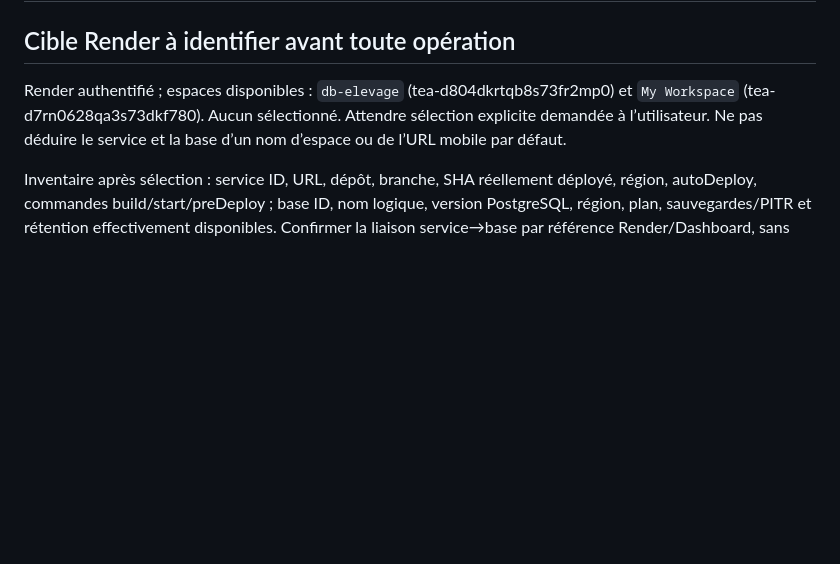
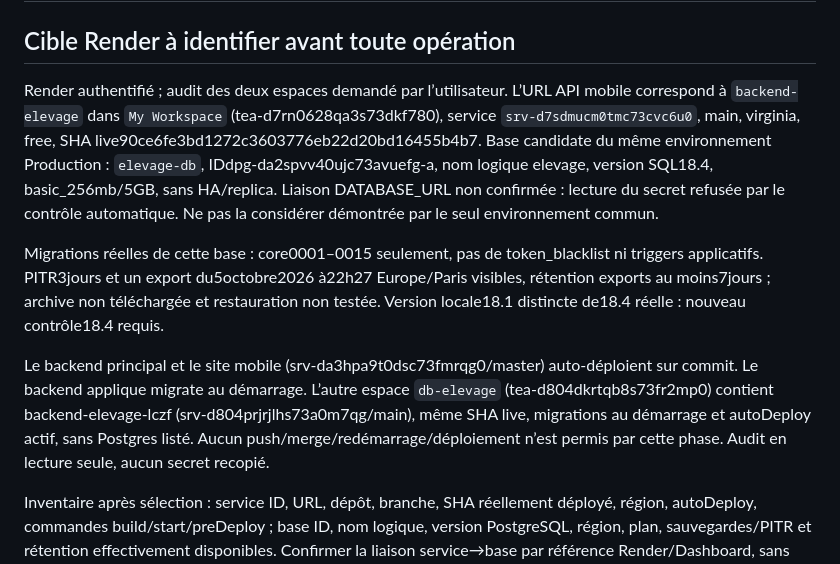
Before and after one commit to myarilove1881989-maker/backend-elevage, a Markdown page: docs/phase-2j-recovery-plan.md, the part around the change. Rendered like a GitHub page; blank space fills up the shorter version.

Commit message:
Record Render inventory, live schema and recovery prerequisites

```diff
--- a/docs/phase-2j-recovery-plan.md
+++ b/docs/phase-2j-recovery-plan.md
@@ -2,7 +2,11 @@
 
 ## Cible Render à identifier avant toute opération
 
-Render authentifié ; espaces disponibles : `db-elevage` (tea-d804dkrtqb8s73fr2mp0) et `My Workspace` (tea-d7rn0628qa3s73dkf780). Aucun sélectionné. Attendre sélection explicite demandée à l’utilisateur. Ne pas déduire le service et la base d’un nom d’espace ou de l’URL mobile par défaut.
+Render authentifié ; audit des deux espaces demandé par l’utilisateur. L’URL API mobile correspond à `backend-elevage` dans `My Workspace` (tea-d7rn0628qa3s73dkf780), service `srv-d7sdmucm0tmc73cvc6u0`, main, virginia, free, SHA live90ce6fe3bd1272c3603776eb22d20bd16455b4b7. Base candidate du même environnement Production : `elevage-db`, IDdpg-da2spvv40ujc73avuefg-a, nom logique elevage, version SQL18.4, basic_256mb/5GB, sans HA/replica. Liaison DATABASE_URL non confirmée : lecture du secret refusée par le contrôle automatique. Ne pas la considérer démontrée par le seul environnement commun.
+
+Migrations réelles de cette base : core0001–0015 seulement, pas de token_blacklist ni triggers applicatifs. PITR3jours et un export du5octobre2026 à22h27 Europe/Paris visibles, rétention exports au moins7jours ; archive non téléchargée et restauration non testée. Version locale18.1 distincte de18.4 réelle : nouveau contrôle18.4 requis.
+
+Le backend principal et le site mobile (srv-da3hpa9t0dsc73fmrqg0/master) auto-déploient sur commit. Le backend applique migrate au démarrage. L’autre espace `db-elevage` (tea-d804dkrtqb8s73fr2mp0) contient backend-elevage-lczf (srv-d804prjrjlhs73a0m7qg/main), même SHA live, migrations au démarrage et autoDeploy actif, sans Postgres listé. Aucun push/merge/redémarrage/déploiement n’est permis par cette phase. Audit en lecture seule, aucun secret recopié.
 
 Inventaire après sélection : service ID, URL, dépôt, branche, SHA réellement déployé, région, autoDeploy, commandes build/start/preDeploy ; base ID, nom logique, version PostgreSQL, région, plan, sauvegardes/PITR et rétention effectivement disponibles. Confirmer la liaison service→base par référence Render/Dashboard, sans afficher DATABASE_URL. Le connecteur ne proposant pas de lecture des variables, une confirmation Dashboard peut être nécessaire. Ne jamais pousser sur une branche surveillée avant identification de l’auto-déploiement.
 
```
